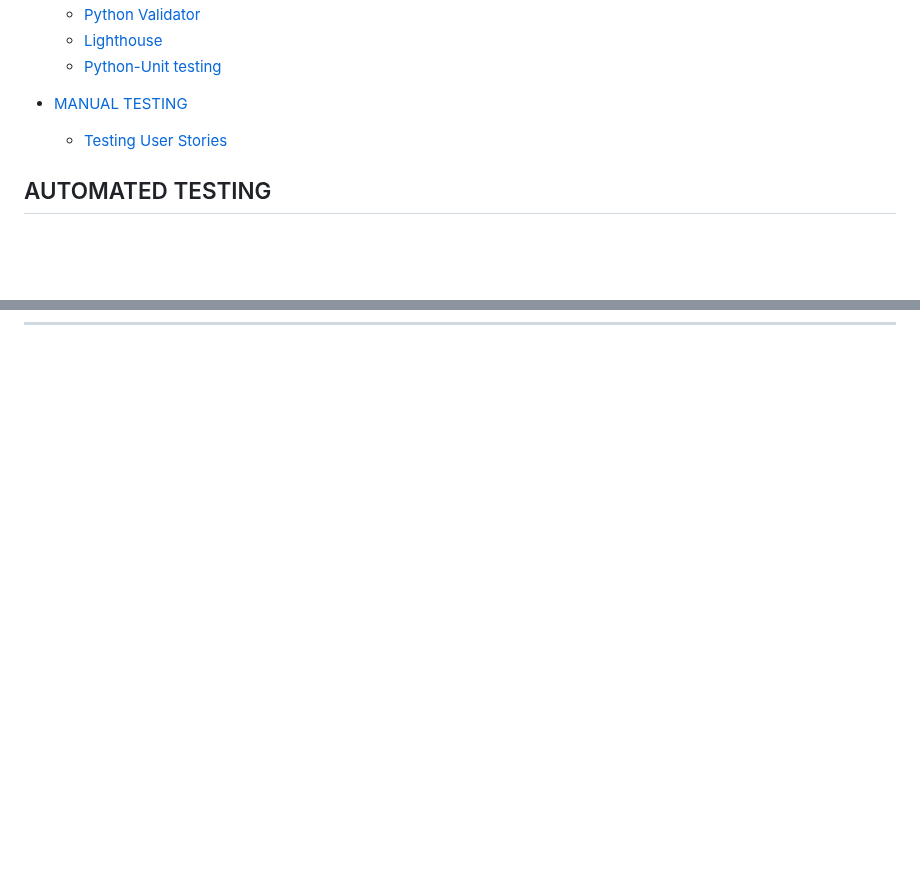
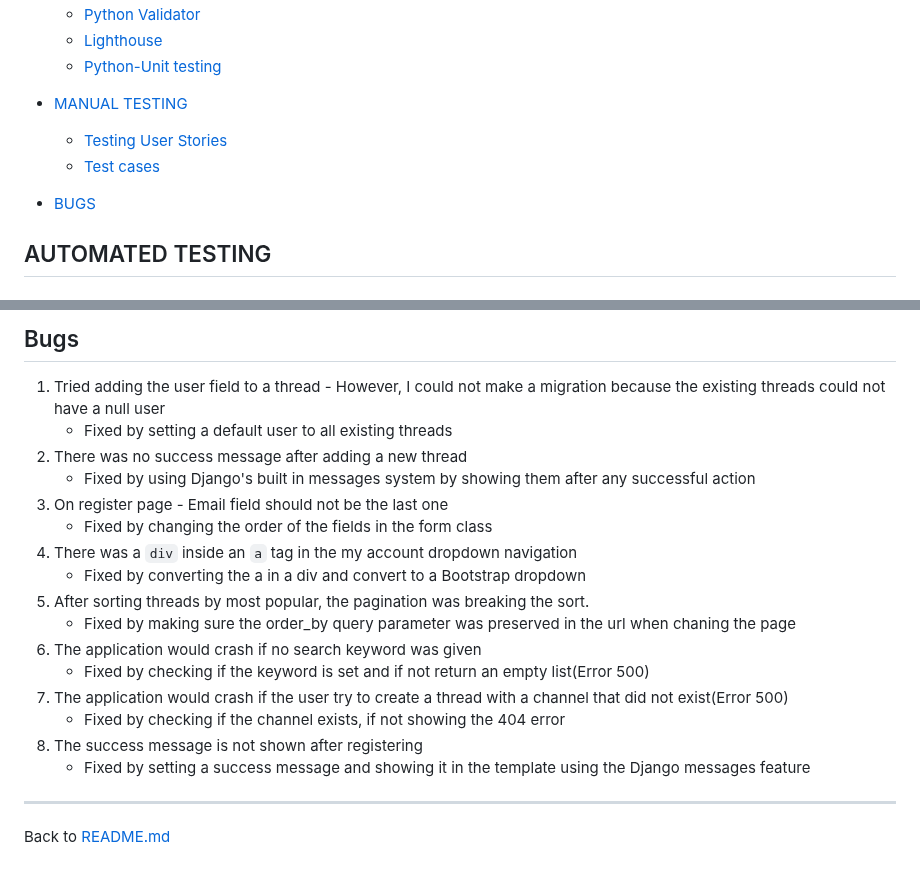
Before and after one commit to Camelia03/portofolio-project-4, a Markdown page: TESTING.md, 2 parts joined by grey strips. Rendered like a GitHub page; blank space fills up the shorter version.

Commit message:
Add test cases and bugs section to Testing

```diff
--- a/TESTING.md
+++ b/TESTING.md
@@ -14,6 +14,9 @@ Return back to the [README.md](README.md) file.
 
 * [MANUAL TESTING](#MANUAL-TESTING)
   * [Testing User Stories](#Testing-User-Stories)
+  * [Test cases](#Test-cases)
+
+* [BUGS](#BUGS)
 
 
 
@@ -663,0 +720,22 @@ Listed below are **user stories** that I couldn't successfully implement, design
+## Bugs
+
+1. Tried adding the user field to a thread - However, I could not make a migration because the existing threads could not have a null user
+    - Fixed by setting a default user to all existing threads
+2. There was no success message after adding a new thread
+    - Fixed by using Django's built in messages system by showing them after any successful action
+3. On register page - Email field should not be the last one
+    - Fixed by changing the order of the fields in the form class
+4. There was a `div` inside an `a` tag in the my account dropdown navigation
+    - Fixed by converting the a in a div and convert to a Bootstrap dropdown
+5. After sorting threads by most popular, the pagination was breaking the sort.
+    - Fixed by making sure the order_by query parameter was preserved in the url when chaning the page
+6. The application would crash if no search keyword was given
+    - Fixed by checking if the keyword is set and if not return an empty list(Error 500)
+7. The application would crash if the user try to create a thread with a channel that did not exist(Error 500)
+    - Fixed by checking if the channel exists, if not showing the 404 error
+8. The success message is not shown after registering
+    - Fixed by setting a success message and showing it in the template using the Django messages feature
+
+- - -
+
+Back to [README.md](README.md)
```
Also changed, not shown: other parts of TESTING.md (+53 -0 lines).
